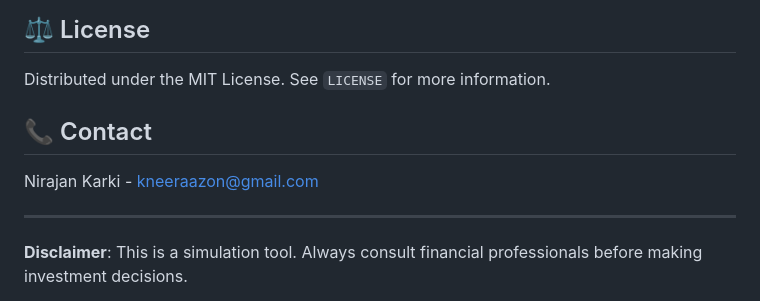
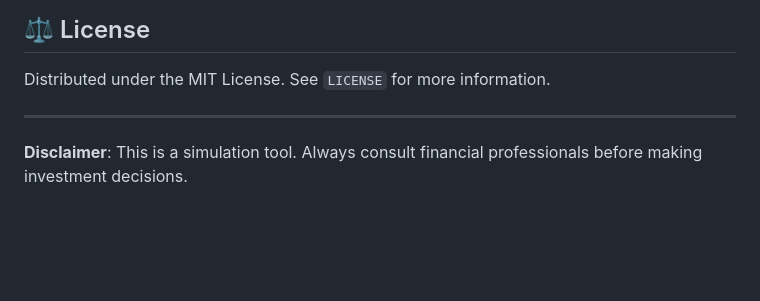
Before and after one commit to kneeraazon404/delta-hedging-platform, a Markdown page: README.md, the part around the change. Rendered like a GitHub page; blank space fills up the shorter version.

```diff
--- a/README.md
+++ b/README.md
@@ -158,10 +158,6 @@ position_id = hedger.create_position(position_data)
 
 Distributed under the MIT License. See `LICENSE` for more information.
 
-## 📞 Contact
-
-Nirajan Karki - <kneeraazon@gmail.com>
-
 ---
 
 **Disclaimer**: This is a simulation tool. Always consult financial professionals before making investment decisions.
```
